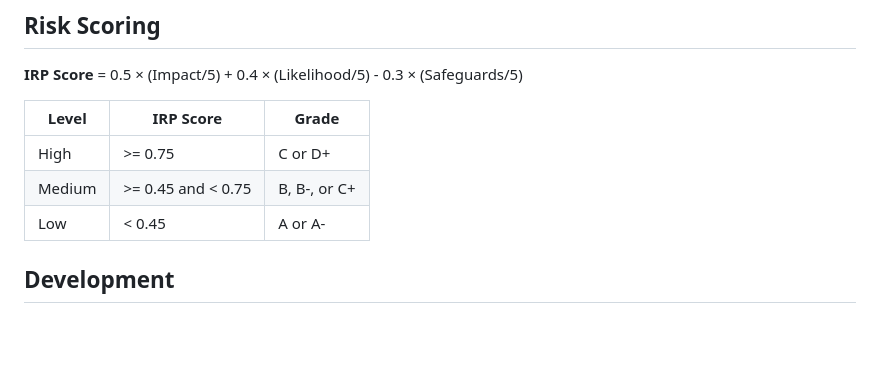
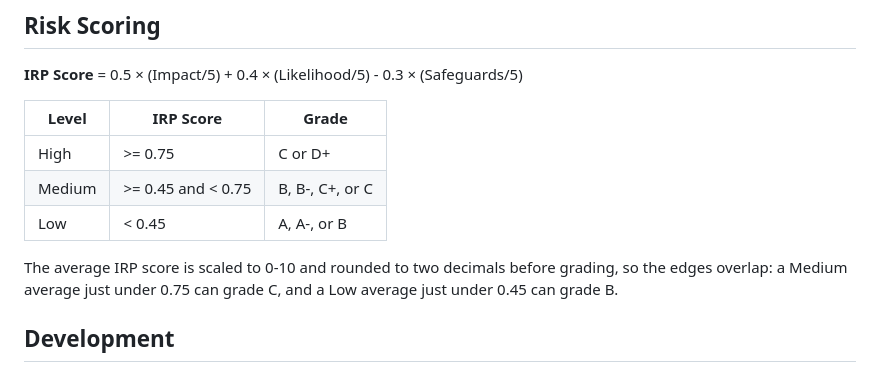
Before and after one commit to jennifer-mckinney/terms-analysis, a Markdown page: README.md, the part around the change. Rendered like a GitHub page; blank space fills up the shorter version.

Commit message:
docs: README grade bands include rounding-edge grades (#144)
Medium can grade C and Low can grade B: calculate_risk_score scales the
mean IRP to 0-10 and rounds to two decimals before _grade, so an average
just under 0.75 or 0.45 lands on the next threshold. Add both grades and
one sentence explaining the overlap.

Co-Authored-By: Claude Opus 5.5 <noreply@anthropic.com>

```diff
--- a/README.md
+++ b/README.md
@@ -121,8 +121,10 @@ Full API documentation available at `http://localhost:9000/docs` when running.
 | Level | IRP Score | Grade |
 |-------|-----------|-------|
 | High | >= 0.75 | C or D+ |
-| Medium | >= 0.45 and < 0.75 | B, B-, or C+ |
-| Low | < 0.45 | A or A- |
+| Medium | >= 0.45 and < 0.75 | B, B-, C+, or C |
+| Low | < 0.45 | A, A-, or B |
+
+The average IRP score is scaled to 0-10 and rounded to two decimals before grading, so the edges overlap: a Medium average just under 0.75 can grade C, and a Low average just under 0.45 can grade B.
 
 ## Development
 
```
